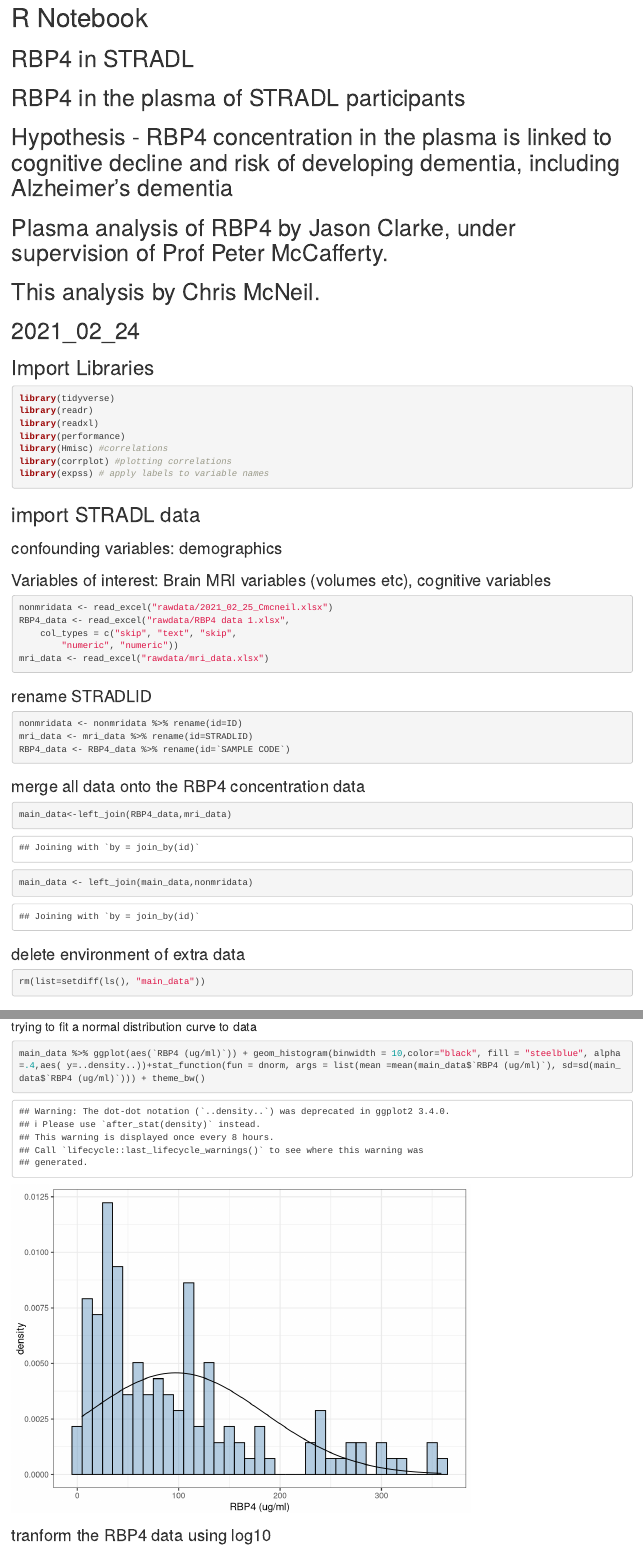
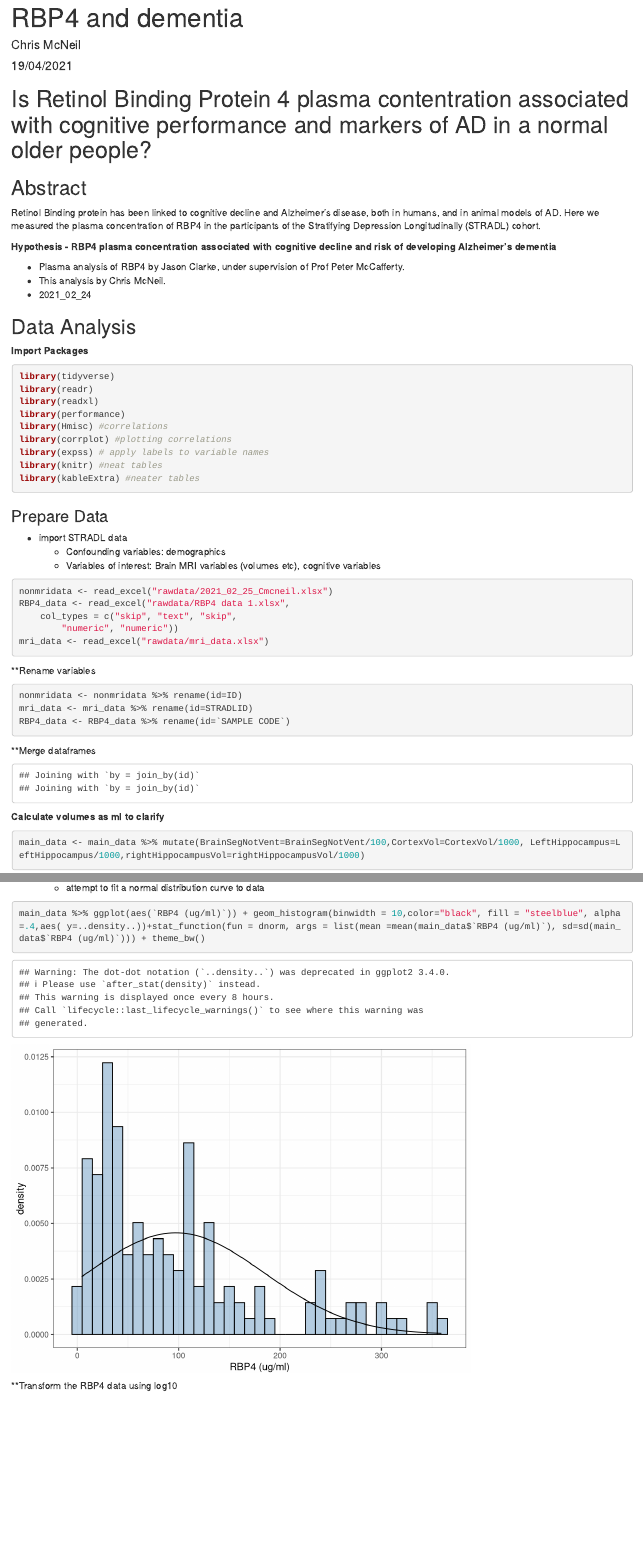
Before and after one commit to drchrismcneil/RBP4_STRADL, an R Markdown document (NB_RBP4_STRADL.rmd): the page in a window 1100 px wide, from its top, and a second part further down, joined at a grey line. Rendered offline with R 4.5, knitr and Pandoc, with nearby package versions; some code elsewhere in the file could not run offline.

Commit message:
Major formatting changes

````diff
--- a/NB_RBP4_STRADL.rmd
+++ b/NB_RBP4_STRADL.rmd
@@ -1,20 +1,29 @@
 ---
-title: "R Notebook"
-output: html_notebook
+title: "RBP4 and dementia"
+author: "Chris McNeil"
+date: "19/04/2021"
+output: html_document
 ---
-# RBP4 in STRADL
 
-# RBP4 in the plasma of STRADL participants
-# Hypothesis - RBP4 concentration in the plasma is linked to cognitive decline and risk of developing dementia, including Alzheimer's dementia
+```{r setup, include=FALSE}
+knitr::opts_chunk$set(echo = TRUE)
+```
+# Is Retinol Binding Protein 4 plasma contentration associated with cognitive performance and markers of AD in a normal older people?
 
-# Plasma analysis of RBP4 by Jason Clarke, under supervision of Prof Peter McCafferty.
-# This analysis by Chris McNeil.
-# 2021_02_24
+## Abstract
+Retinol Binding protein has been linked to cognitive decline and Alzheimer's disease, both in humans, and in animal models of AD. Here we measured the plasma concentration of RBP4 in the participants of the Stratifying Depression Longitudinally (STRADL) cohort.
 
-## Import Libraries
 
-```{r message=FALSE, warning=FALSE}
+**Hypothesis - RBP4 plasma concentration associated with cognitive decline and risk of developing Alzheimer's dementia**
 
+* Plasma analysis of RBP4 by Jason Clarke, under supervision of Prof Peter McCafferty.
+* This analysis by Chris McNeil.
+* 2021_02_24
+
+## Data Analysis
+
+**Import Packages**
+```{r  packages, message=FALSE, warning=FALSE}
 library(tidyverse)
 library(readr)
 library(readxl)
@@ -22,15 +31,15 @@ library(performance)
 library(Hmisc) #correlations
 library(corrplot) #plotting correlations
 library(expss) # apply labels to variable names
+library(knitr) #neat tables
+library(kableExtra) #neater tables
 ```
 
-## import STRADL data
-### confounding variables: demographics
-### Variables of interest: Brain MRI variables (volumes etc), cognitive variables
-
-
-
-```{r}
+### Prepare Data
+* import STRADL data
+  + Confounding variables: demographics
+  + Variables of interest: Brain MRI variables (volumes etc), cognitive variables
+```{r data_import}
 nonmridata <- read_excel("rawdata/2021_02_25_Cmcneil.xlsx")
 RBP4_data <- read_excel("rawdata/RBP4 data 1.xlsx",
     col_types = c("skip", "text", "skip",
@@ -38,26 +47,18 @@ RBP4_data <- read_excel("rawdata/RBP4 data 1.xlsx",
 mri_data <- read_excel("rawdata/mri_data.xlsx")
 ```
 
-
-
-### rename STRADLID
-
-```{r}
+**Rename variables
+```{r renaming}
 nonmridata <- nonmridata %>% rename(id=ID)
 mri_data <- mri_data %>% rename(id=STRADLID)
 RBP4_data <- RBP4_data %>% rename(id=`SAMPLE CODE`)
 ```
 
-
-### merge all data onto the RBP4 concentration data
-
-```{r}
+**Merge dataframes
+```{r merging, echo=FALSE}
 main_data<-left_join(RBP4_data,mri_data)
 main_data <- left_join(main_data,nonmridata)
-```
-### delete environment of extra data
 
-```{r}
 rm(list=setdiff(ls(), "main_data"))
 ```
 
@@ -74,8 +65 @@ main_data <- main_data %>% mutate(Sex=dplyr::recode(Sex,"M"=1,"F"=0))
-#### trying to fit a normal distribution curve to data
-
-```{r}
-main_data %>% ggplot(aes(`RBP4 (ug/ml)`)) + geom_histogram(binwidth = 10,color="black", fill = "steelblue", alpha=.4,aes( y=..density..))+stat_function(fun = dnorm, args = list(mean =mean(main_data$`RBP4 (ug/ml)`), sd=sd(main_data$`RBP4 (ug/ml)`))) + theme_bw()
-
-```
-
-### tranform the RBP4 data using log10
+**Calculate volumes as ml to clarify**
@@ -130,0 +103,8 @@ main_data  <- main_data %>% apply_labels(id="ID",
+    + attempt to fit a normal distribution curve to data
+
+```{r distribution}
+main_data %>% ggplot(aes(`RBP4 (ug/ml)`)) + geom_histogram(binwidth = 10,color="black", fill = "steelblue", alpha=.4,aes( y=..density..))+stat_function(fun = dnorm, args = list(mean =mean(main_data$`RBP4 (ug/ml)`), sd=sd(main_data$`RBP4 (ug/ml)`))) + theme_bw()
+
+```
+
+**Transform the RBP4 data using log10
````
Also changed, not shown: NB_RBP4_STRADL.rmd (48 more changed lines).
